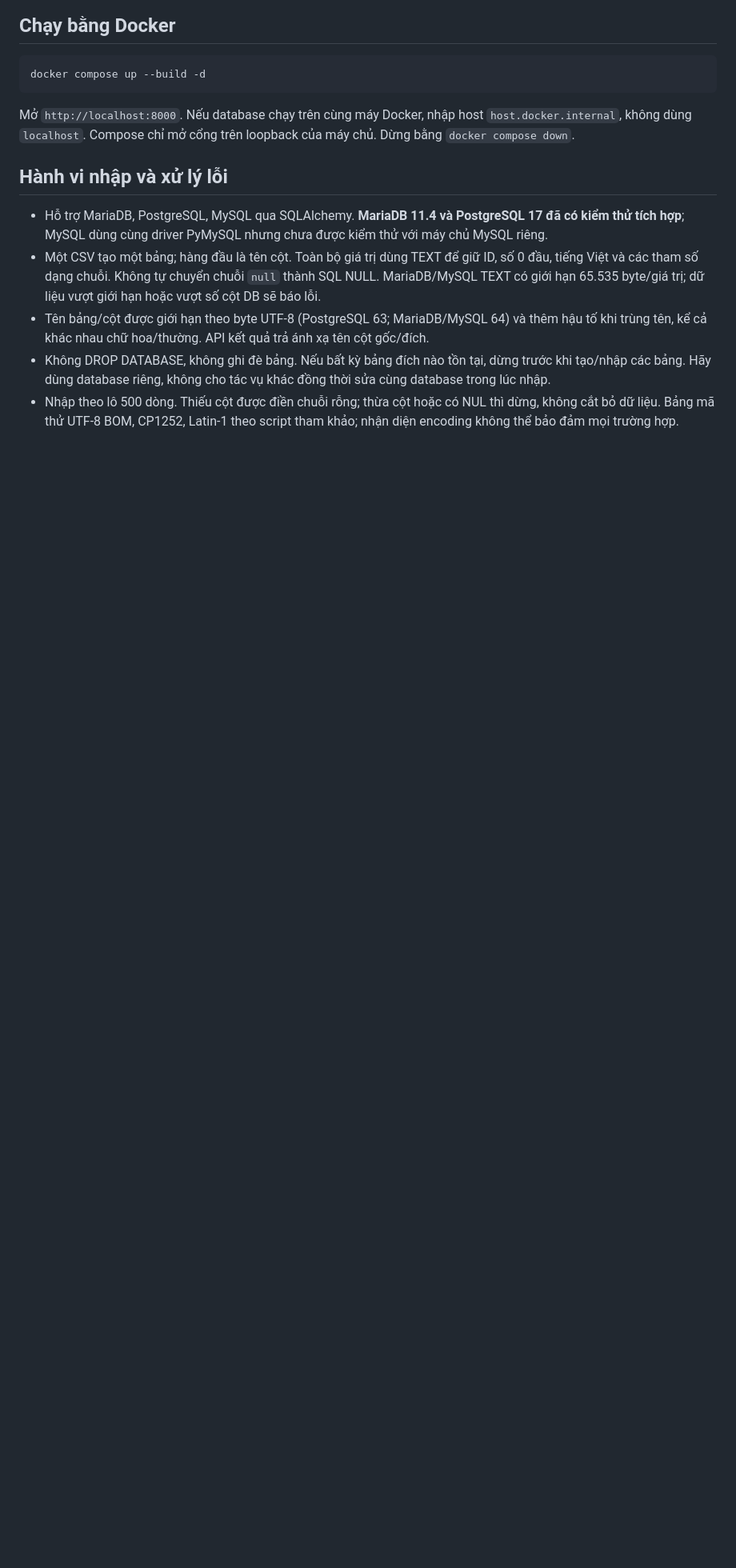
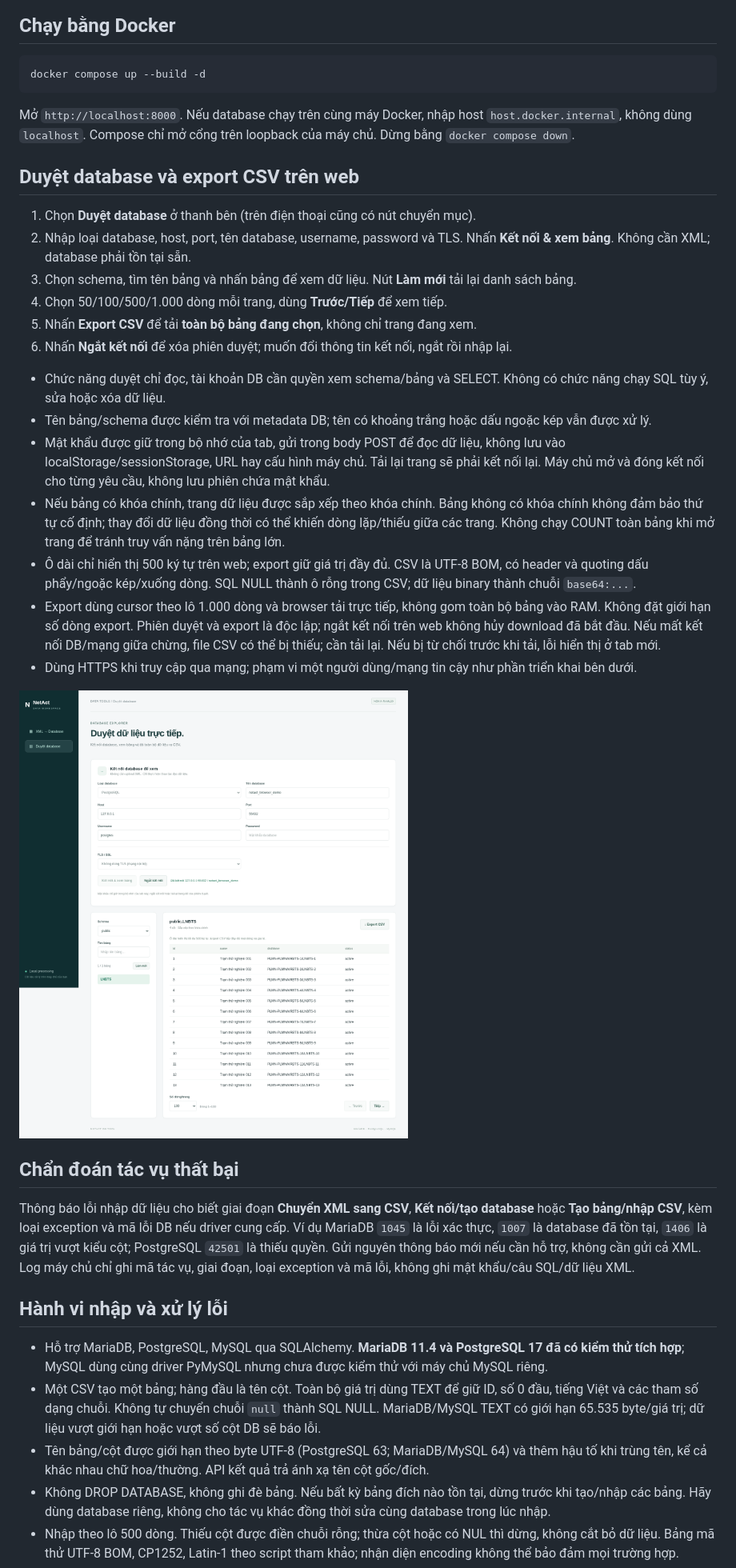
Before and after one commit to phamhviet/netact-db-tool, a Markdown page: README.md, the part around one of its changes. Shown at 80% size. Drawn GitHub-style; pictures changed too: docs/database-explorer.png (added); blank space fills up the shorter version.

Commit message:
Add database explorer, streaming CSV export, and import error diagnostics

```diff
--- a/README.md
+++ b/README.md
@@ -60,6 +60,44 @@ docker compose up --build -d
 Mở `http://localhost:8000`. Nếu database chạy trên cùng máy Docker, nhập host
 `host.docker.internal`, không dùng `localhost`. Compose chỉ mở cổng trên loopback của máy chủ.
 Dừng bằng `docker compose down`.
+
+## Duyệt database và export CSV trên web
+
+1. Chọn **Duyệt database** ở thanh bên (trên điện thoại cũng có nút chuyển mục).
+2. Nhập loại database, host, port, tên database, username, password và TLS.
+   Nhấn **Kết nối & xem bảng**. Không cần XML; database phải tồn tại sẵn.
+3. Chọn schema, tìm tên bảng và nhấn bảng để xem dữ liệu. Nút **Làm mới** tải lại danh sách bảng.
+4. Chọn 50/100/500/1.000 dòng mỗi trang, dùng **Trước/Tiếp** để xem tiếp.
+5. Nhấn **Export CSV** để tải **toàn bộ bảng đang chọn**, không chỉ trang đang xem.
+6. Nhấn **Ngắt kết nối** để xóa phiên duyệt; muốn đổi thông tin kết nối, ngắt rồi nhập lại.
+
+- Chức năng duyệt chỉ đọc, tài khoản DB cần quyền xem schema/bảng và SELECT.
+  Không có chức năng chạy SQL tùy ý, sửa hoặc xóa dữ liệu.
+- Tên bảng/schema được kiểm tra với metadata DB; tên có khoảng trắng hoặc dấu ngoặc kép vẫn được xử lý.
+- Mật khẩu được giữ trong bộ nhớ của tab, gửi trong body POST để đọc dữ liệu,
+  không lưu vào localStorage/sessionStorage, URL hay cấu hình máy chủ. Tải lại trang sẽ phải kết nối lại.
+  Máy chủ mở và đóng kết nối cho từng yêu cầu, không lưu phiên chứa mật khẩu.
+- Nếu bảng có khóa chính, trang dữ liệu được sắp xếp theo khóa chính. Bảng không có khóa chính
+  không đảm bảo thứ tự cố định; thay đổi dữ liệu đồng thời có thể khiến dòng lặp/thiếu giữa các trang.
+  Không chạy COUNT toàn bảng khi mở trang để tránh truy vấn nặng trên bảng lớn.
+- Ô dài chỉ hiển thị 500 ký tự trên web; export giữ giá trị đầy đủ.
+  CSV là UTF-8 BOM, có header và quoting dấu phẩy/ngoặc kép/xuống dòng.
+  SQL NULL thành ô rỗng trong CSV; dữ liệu binary thành chuỗi `base64:...`.
+- Export dùng cursor theo lô 1.000 dòng và browser tải trực tiếp, không gom toàn bộ bảng vào RAM.
+  Không đặt giới hạn số dòng export. Phiên duyệt và export là độc lập;
+  ngắt kết nối trên web không hủy download đã bắt đầu. Nếu mất kết nối DB/mạng giữa chừng,
+  file CSV có thể bị thiếu; cần tải lại. Nếu bị từ chối trước khi tải, lỗi hiển thị ở tab mới.
+- Dùng HTTPS khi truy cập qua mạng; phạm vi một người dùng/mạng tin cậy như phần triển khai bên dưới.
+
+![Giao diện duyệt database](docs/database-explorer.png)
+
+## Chẩn đoán tác vụ thất bại
+
+Thông báo lỗi nhập dữ liệu cho biết giai đoạn **Chuyển XML sang CSV**, **Kết nối/tạo database**
+hoặc **Tạo bảng/nhập CSV**, kèm loại exception và mã lỗi DB nếu driver cung cấp.
+Ví dụ MariaDB `1045` là lỗi xác thực, `1007` là database đã tồn tại, `1406` là giá trị vượt kiểu cột;
+PostgreSQL `42501` là thiếu quyền. Gửi nguyên thông báo mới nếu cần hỗ trợ, không cần gửi cả XML.
+Log máy chủ chỉ ghi mã tác vụ, giai đoạn, loại exception và mã lỗi, không ghi mật khẩu/câu SQL/dữ liệu XML.
 
 ## Hành vi nhập và xử lý lỗi
 
```
Also changed, not shown: other parts of README.md (+2 -1 lines), docs/database-explorer-mobile.png (added), 8 other files.
